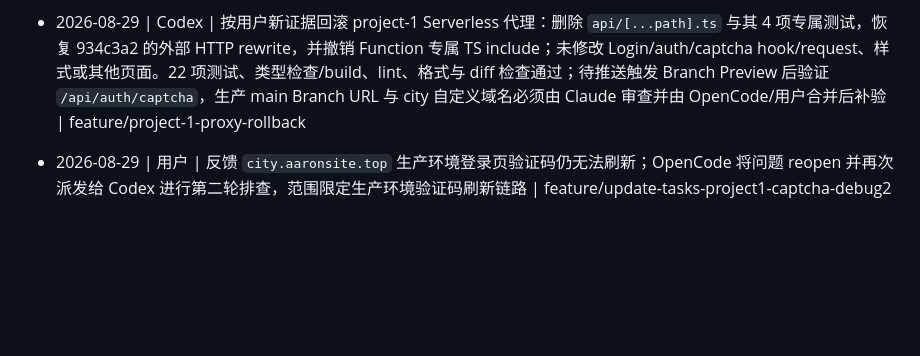
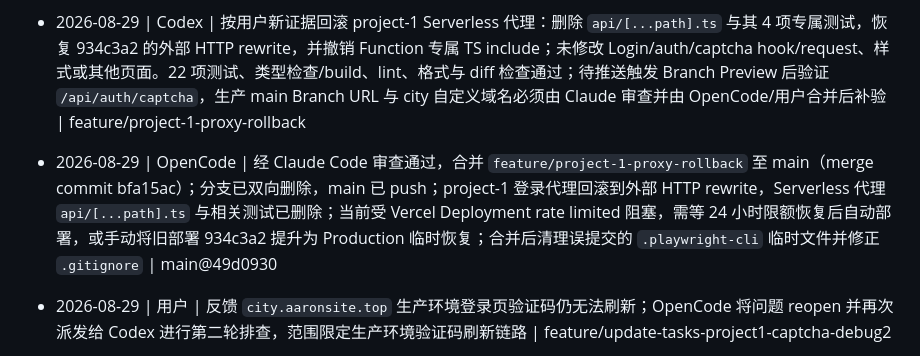
Before and after one commit to Aaron48615/blog, a Markdown page: docs/PROGRESS.md, the part around the change. GitHub-like rendering; blank space fills up the shorter version.

Commit message:
docs: 补记 project-1 代理回滚合并状态与临时文件清理

```diff
--- a/docs/PROGRESS.md
+++ b/docs/PROGRESS.md
@@ -91,6 +91,7 @@
 - 2026-08-29 | OpenCode | 经 Claude Code 审查通过，合并 `feature/project-1-login-debug` 至 main（merge commit 3dfc6a0）；分支已双向删除，main 已 push，Vercel 生产部署自动触发；project-1 外部 HTTP rewrite 改为固定上游的 Serverless 代理，登录链路稳定性修复已发布；Preview 因 Deployment Protection 需有权限会话才能在线验证，生产 city.aaronsite.top 建议补验验证码刷新与 TestNA/testna123 完整登录 | main@3dfc6a0
 - 2026-08-29 | Codex | project-1 登录修复已提交 `0a5923e` 并推送；Vercel project-1 Preview 状态 success，分支别名 `project-1-git-feature-project-1-login-debug-aaronsblog.vercel.app` 存在，但 `/api/auth/captcha` 在未登录浏览器中被 Deployment Protection 重定向至 Vercel 登录，故未擅自关闭保护或宣称 Preview 在线接口通过。代码、本地完整登录与构建验收已完成，交 Claude Code review 后再由 OpenCode/用户决定合并及生产复验 | feature/project-1-login-debug@0a5923e
 - 2026-08-29 | Codex | 按用户新证据回滚 project-1 Serverless 代理：删除 `api/[...path].ts` 与其 4 项专属测试，恢复 934c3a2 的外部 HTTP rewrite，并撤销 Function 专属 TS include；未修改 Login/auth/captcha hook/request、样式或其他页面。22 项测试、类型检查/build、lint、格式与 diff 检查通过；待推送触发 Branch Preview 后验证 `/api/auth/captcha`，生产 main Branch URL 与 city 自定义域名必须由 Claude 审查并由 OpenCode/用户合并后补验 | feature/project-1-proxy-rollback
+- 2026-08-29 | OpenCode | 经 Claude Code 审查通过，合并 `feature/project-1-proxy-rollback` 至 main（merge commit bfa15ac）；分支已双向删除，main 已 push；project-1 登录代理回滚到外部 HTTP rewrite，Serverless 代理 `api/[...path].ts` 与相关测试已删除；当前受 Vercel Deployment rate limited 阻塞，需等 24 小时限额恢复后自动部署，或手动将旧部署 934c3a2 提升为 Production 临时恢复；合并后清理误提交的 `.playwright-cli` 临时文件并修正 `.gitignore` | main@49d0930
 - 2026-08-29 | 用户 | 反馈 `city.aaronsite.top` 生产环境登录页验证码仍无法刷新；OpenCode 将问题 reopen 并再次派发给 Codex 进行第二轮排查，范围限定生产环境验证码刷新链路 | feature/update-tasks-project1-captcha-debug2
 - 2026-08-29 | 用户 / OpenCode | 关键发现：用户验证 Deployment URL `https://project-1-57yq1bgec-aaronsblog.vercel.app/`（对应 commit 934c3a2，外部 HTTP rewrite 方案）验证码与登录均正常；而当前 main（含 Serverless 代理 `api/[...path].ts`）的 Branch URL 与 `city.aaronsite.top` 均无法刷新验证码。决定优先回滚/修复代理以恢复生产可用，再决定是否保留 Serverless 方案 | feature/update-tasks-project1-rollback-proxy
 - 2026-08-29 | 用户 | 补充说明：934c3a2（外部 HTTP rewrite）本身功能正常，在特殊网络环境下可正常打开并加载数据；国内直连不稳定是因 HTTP 上游 `116.62.230.90` 被中间网络间歇性拦截，导致验证码刷新失败或登录后数据请求不到。当前 Serverless 代理方案反而让所有网络环境均不可用。最终决策：回滚到外部 rewrite 方案，国内直连稳定性作为后续独立问题处理 | main
```
